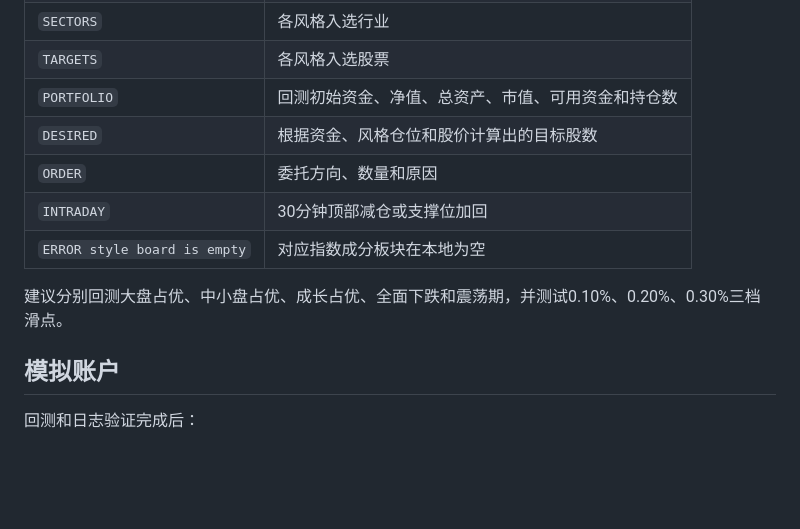
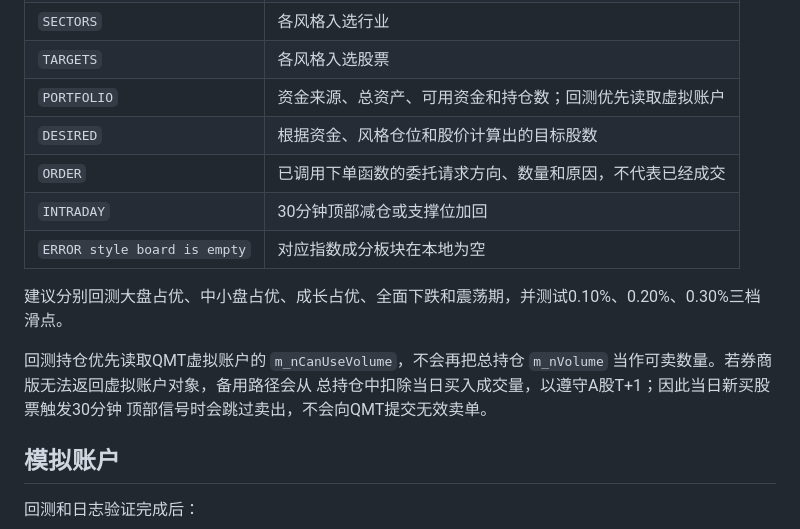
Before and after one commit to masling/Strategy, a Markdown page: MQT/均线策略/README.md, the part around one of its changes. GitHub-like rendering; blank space fills up the shorter version.

Commit message:
Document QMT backtest T+1 handling

```diff
--- a/MQT/均线策略/README.md
+++ b/MQT/均线策略/README.md
@@ -113,13 +113,18 @@ QMT补充数据没有30分钟选项，因此策略只读取 `5m`，按A股固定
 | `SECTOR_SOURCE` | 某风格实际读取到的行业、股票和历史行情数量 |
 | `SECTORS` | 各风格入选行业 |
 | `TARGETS` | 各风格入选股票 |
-| `PORTFOLIO` | 回测初始资金、净值、总资产、市值、可用资金和持仓数 |
+| `PORTFOLIO` | 资金来源、总资产、可用资金和持仓数；回测优先读取虚拟账户 |
 | `DESIRED` | 根据资金、风格仓位和股价计算出的目标股数 |
-| `ORDER` | 委托方向、数量和原因 |
+| `ORDER` | 已调用下单函数的委托请求方向、数量和原因，不代表已经成交 |
 | `INTRADAY` | 30分钟顶部减仓或支撑位加回 |
 | `ERROR style board is empty` | 对应指数成分板块在本地为空 |
 
 建议分别回测大盘占优、中小盘占优、成长占优、全面下跌和震荡期，并测试0.10%、0.20%、0.30%三档滑点。
+
+回测持仓优先读取QMT虚拟账户的 `m_nCanUseVolume`，不会再把总持仓
+`m_nVolume` 当作可卖数量。若券商版无法返回虚拟账户对象，备用路径会从
+总持仓中扣除当日买入成交量，以遵守A股T+1；因此当日新买股票触发30分钟
+顶部信号时会跳过卖出，不会向QMT提交无效卖单。
 
 ## 模拟账户
 
```
Also changed, not shown: other parts of MQT/均线策略/README.md (+1 -1 lines).
